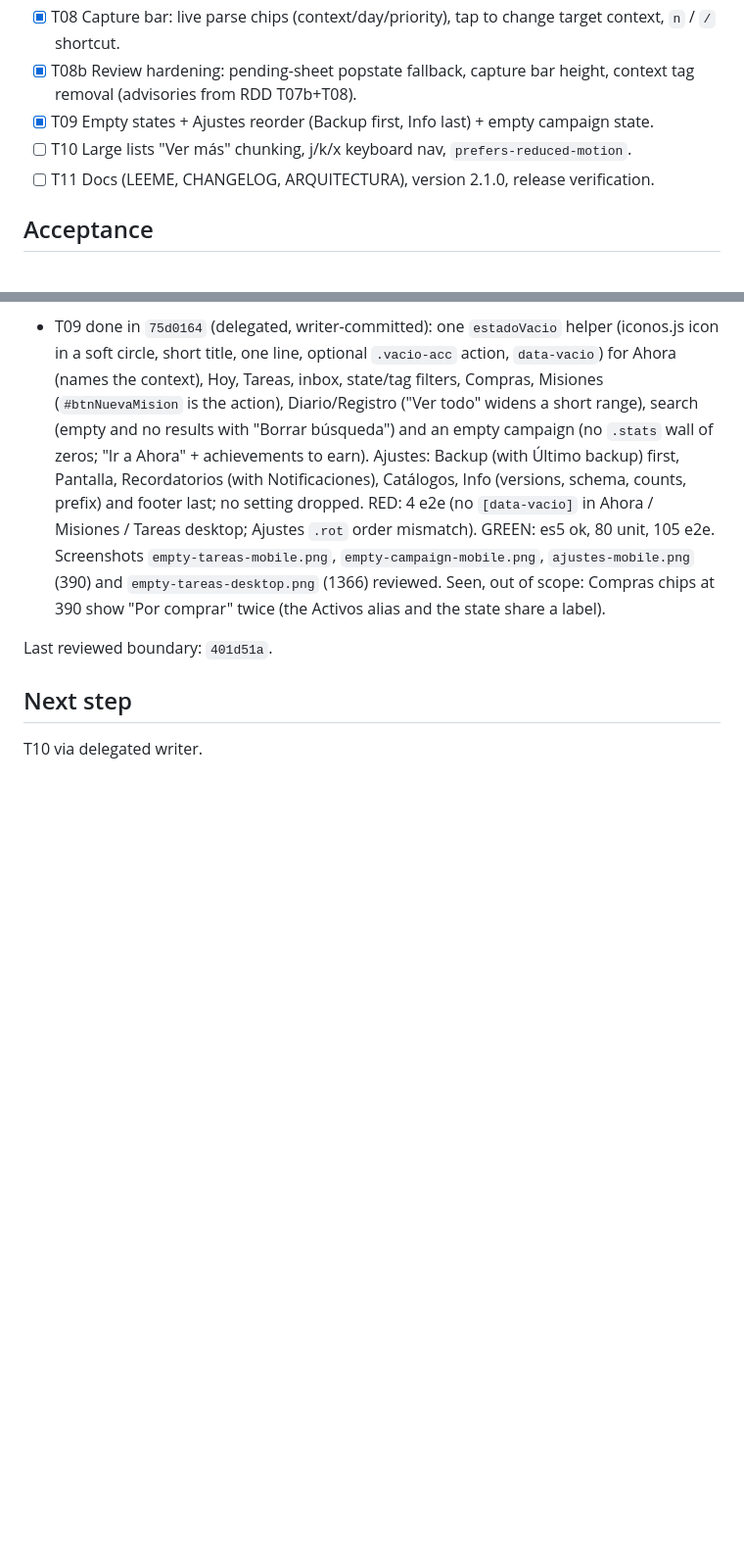
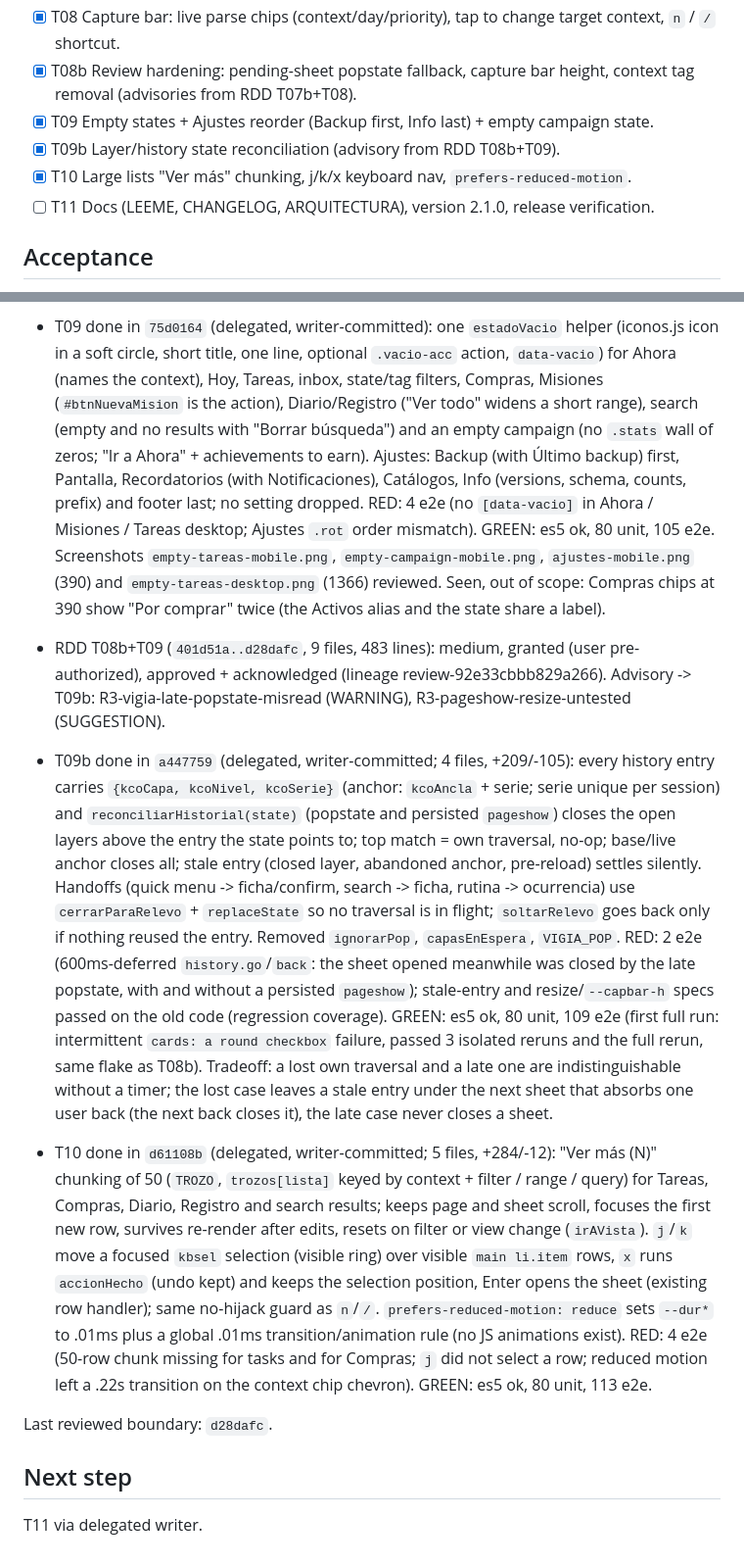
Before and after one commit to kibo-cloud/KCO-centro-operativo, a Markdown page: odd/tasks/ui-refresh.md, 2 parts joined by grey strips. Shown at 98% size. Drawn GitHub-style; blank space fills up the shorter version.

Commit message:
docs(odd): record T09b and T10 progress

```diff
--- a/odd/tasks/ui-refresh.md
+++ b/odd/tasks/ui-refresh.md
@@ -62,7 +62,8 @@ spot-checks one command, commits, runs RDD assess.
 - [x] T08 Capture bar: live parse chips (context/day/priority), tap to change target context, `n` / `/` shortcut.
 - [x] T08b Review hardening: pending-sheet popstate fallback, capture bar height, context tag removal (advisories from RDD T07b+T08).
 - [x] T09 Empty states + Ajustes reorder (Backup first, Info last) + empty campaign state.
-- [ ] T10 Large lists "Ver más" chunking, j/k/x keyboard nav, `prefers-reduced-motion`.
+- [x] T09b Layer/history state reconciliation (advisory from RDD T08b+T09).
+- [x] T10 Large lists "Ver más" chunking, j/k/x keyboard nav, `prefers-reduced-motion`.
 - [ ] T11 Docs (LEEME, CHANGELOG, ARQUITECTURA), version 2.1.0, release verification.
 
 ## Acceptance
@@ -97,8 +98,12 @@ spot-checks one command, commits, runs RDD assess.
 - T08b done in `f878e16` (delegated, writer-committed): a 300ms watchdog (`VIGIA_POP`) and a persisted `pageshow` end a self-initiated `history.go` whose popstate never arrives (`ignorarPop` back to 0, pending sheets push their entry); `ajustarAltoCaptura()` sets `--capbar-h` from the measured `.captura` height while chips show (also on `resize`), 104px stays as the CSS fallback; new `etiquetaContexto` makes `parsearCaptura` and `quitarContextoCaptura` resolve and remove the first *known* #context tag wherever it sits (`ver #hashtag #casa` -> Casa, text `ver #hashtag`; behaviour change: before, an unknown first tag hid the context). RED: 1 unit (`parsearCaptura('ver #hashtag #casa').contexto` was `''`, expected `hogar`) + 2 e2e (history.state.kcoCapa `null` instead of `tapaItem` with `history.go` stubbed to a no-op; at 320px main padding 192 < 209 covered by the wrapped bar). GREEN: es5 ok, 80 unit, 101 e2e (first full run had one intermittent `cards: a round checkbox` failure that passed 3 isolated reruns and the full rerun). Tradeoff: a real popstate slower than 300ms would be read as a user back.
 - T09 done in `75d0164` (delegated, writer-committed): one `estadoVacio` helper (iconos.js icon in a soft circle, short title, one line, optional `.vacio-acc` action, `data-vacio`) for Ahora (names the context), Hoy, Tareas, inbox, state/tag filters, Compras, Misiones (`#btnNuevaMision` is the action), Diario/Registro ("Ver todo" widens a short range), search (empty and no results with "Borrar búsqueda") and an empty campaign (no `.stats` wall of zeros; "Ir a Ahora" + achievements to earn). Ajustes: Backup (with Último backup) first, Pantalla, Recordatorios (with Notificaciones), Catálogos, Info (versions, schema, counts, prefix) and footer last; no setting dropped. RED: 4 e2e (no `[data-vacio]` in Ahora / Misiones / Tareas desktop; Ajustes `.rot` order mismatch). GREEN: es5 ok, 80 unit, 105 e2e. Screenshots `empty-tareas-mobile.png`, `empty-campaign-mobile.png`, `ajustes-mobile.png` (390) and `empty-tareas-desktop.png` (1366) reviewed. Seen, out of scope: Compras chips at 390 show "Por comprar" twice (the Activos alias and the state share a label).
 
-Last reviewed boundary: `401d51a`.
+- RDD T08b+T09 (`401d51a..d28dafc`, 9 files, 483 lines): medium, granted (user pre-authorized), approved + acknowledged (lineage review-92e33cbbb829a266). Advisory -> T09b: R3-vigia-late-popstate-misread (WARNING), R3-pageshow-resize-untested (SUGGESTION).
+- T09b done in `a447759` (delegated, writer-committed; 4 files, +209/-105): every history entry carries `{kcoCapa, kcoNivel, kcoSerie}` (anchor: `kcoAncla` + serie; serie unique per session) and `reconciliarHistorial(state)` (popstate and persisted `pageshow`) closes the open layers above the entry the state points to; top match = own traversal, no-op; base/live anchor closes all; stale entry (closed layer, abandoned anchor, pre-reload) settles silently. Handoffs (quick menu -> ficha/confirm, search -> ficha, rutina -> ocurrencia) use `cerrarParaRelevo` + `replaceState` so no traversal is in flight; `soltarRelevo` goes back only if nothing reused the entry. Removed `ignorarPop`, `capasEnEspera`, `VIGIA_POP`. RED: 2 e2e (600ms-deferred `history.go`/`back`: the sheet opened meanwhile was closed by the late popstate, with and without a persisted `pageshow`); stale-entry and resize/`--capbar-h` specs passed on the old code (regression coverage). GREEN: es5 ok, 80 unit, 109 e2e (first full run: intermittent `cards: a round checkbox` failure, passed 3 isolated reruns and the full rerun, same flake as T08b). Tradeoff: a lost own traversal and a late one are indistinguishable without a timer; the lost case leaves a stale entry under the next sheet that absorbs one user back (the next back closes it), the late case never closes a sheet.
+- T10 done in `d61108b` (delegated, writer-committed; 5 files, +284/-12): "Ver más (N)" chunking of 50 (`TROZO`, `trozos[lista]` keyed by context + filter / range / query) for Tareas, Compras, Diario, Registro and search results; keeps page and sheet scroll, focuses the first new row, survives re-render after edits, resets on filter or view change (`irAVista`). `j`/`k` move a focused `kbsel` selection (visible ring) over visible `main li.item` rows, `x` runs `accionHecho` (undo kept) and keeps the selection position, Enter opens the sheet (existing row handler); same no-hijack guard as `n`/`/`. `prefers-reduced-motion: reduce` sets `--dur*` to .01ms plus a global .01ms transition/animation rule (no JS animations exist). RED: 4 e2e (50-row chunk missing for tasks and for Compras; `j` did not select a row; reduced motion left a .22s transition on the context chip chevron). GREEN: es5 ok, 80 unit, 113 e2e.
+
+Last reviewed boundary: `d28dafc`.
 
 ## Next step
 
-T10 via delegated writer.
+T11 via delegated writer.
```
